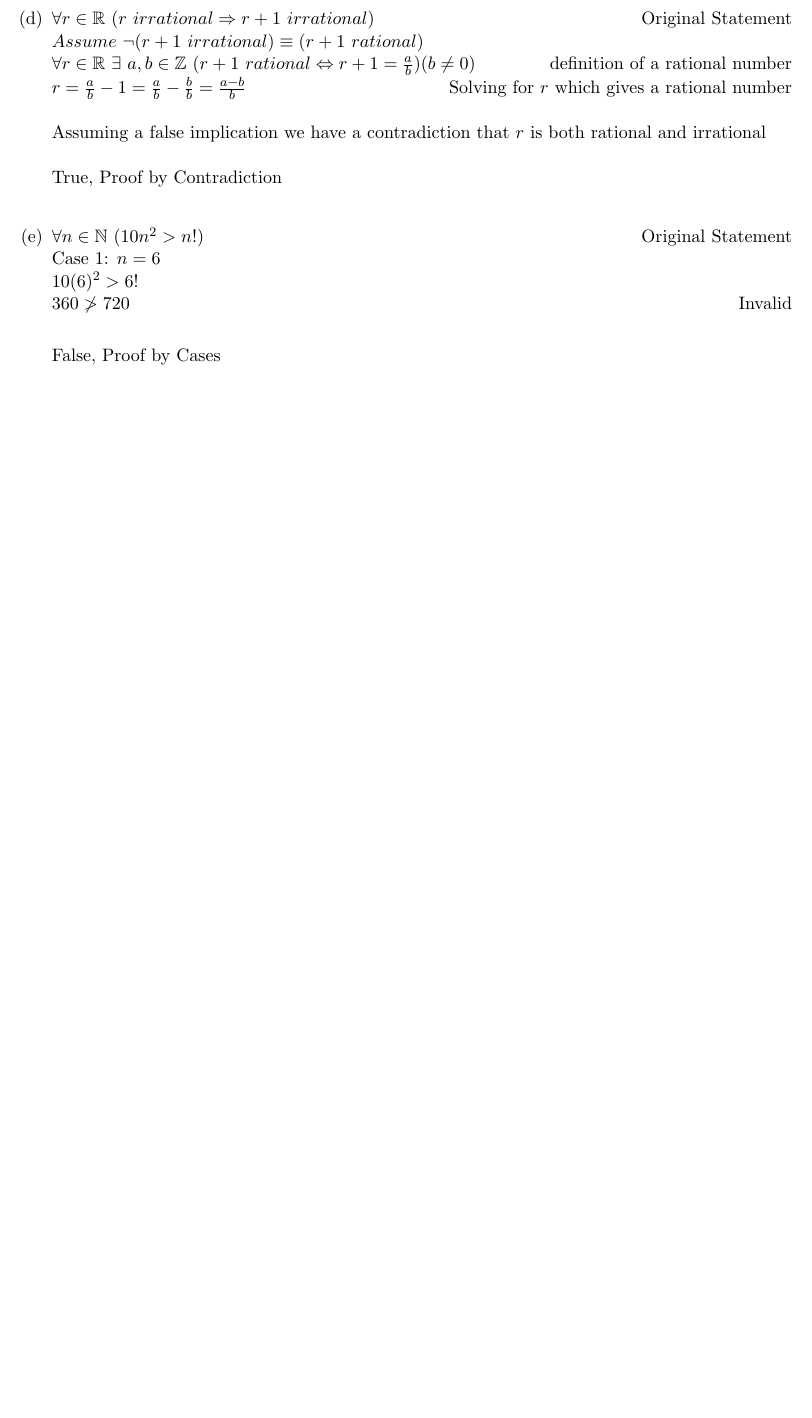
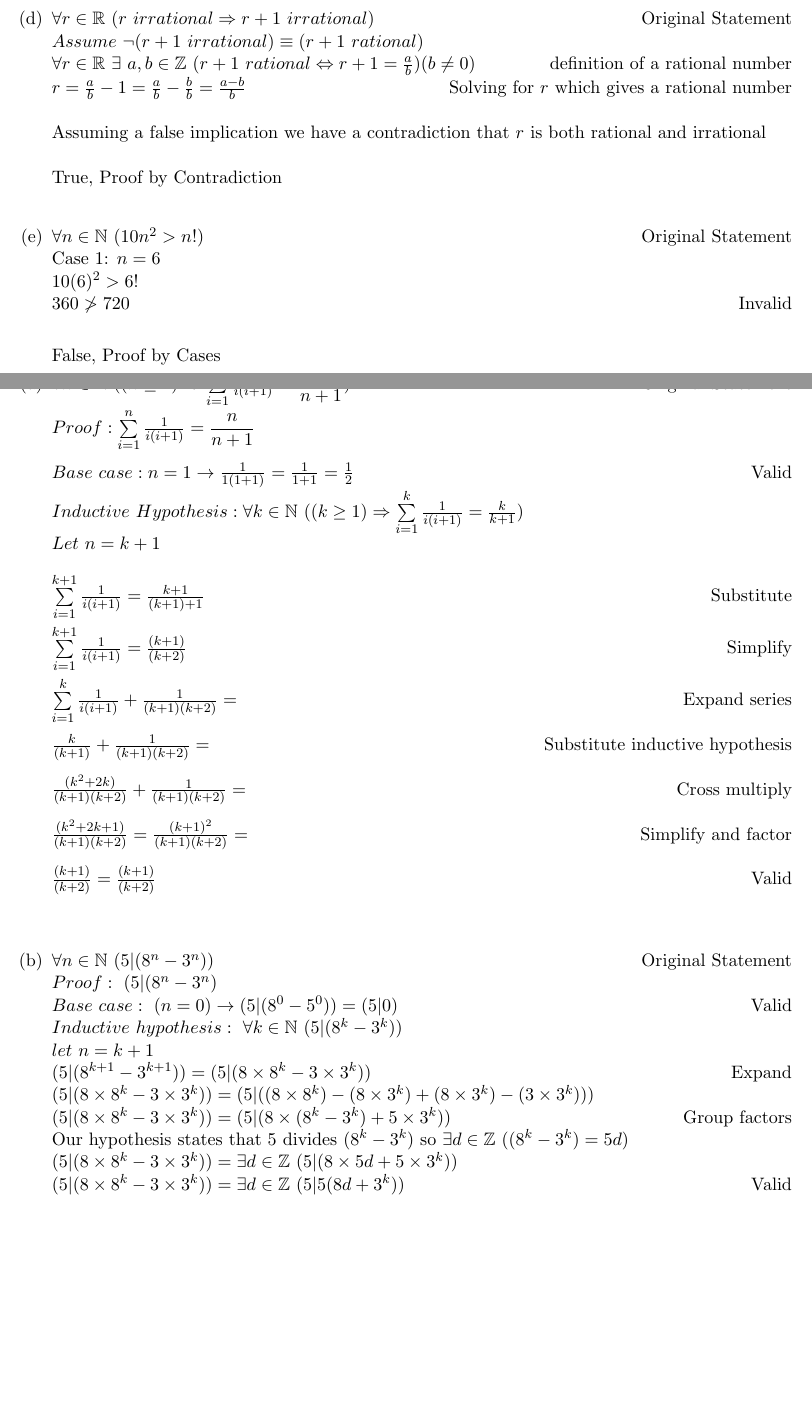
Before and after one commit to samster25/cs70, a LaTeX problem sheet (hw1/hw1.tex): part of page 7 of 7 before the commit and two parts of pages 7 and 8 of 9 after it, the two joined at a grey line, cut so that both start at the same text, the shorter picture padded with empty space. Compiled offline with pdfLaTeX.

Commit message:
finished P6 in hw1

```diff
--- a/hw1/hw1.tex
+++ b/hw1/hw1.tex
@@ -296,3 +296,40 @@ False, Proof by Cases
 
 \clearpage
 
+\begin{enumerate}[(a)]
+%6a
+\item
+$\forall n\in\mathbb{N}~((n\geq 1)\Rightarrow\sum\limits_{i=1}^n\frac{1}{i(i+1)} = \dfrac{n}{n+1})$\hfill Original Statement\\
+$Proof: \sum\limits_{i=1}^n\frac{1}{i(i+1)} = \dfrac{n}{n+1} $\\
+\\
+$Base~case:n=1\rightarrow\frac{1}{1(1+1)}=\frac{1}{1+1} = \frac{1}{2}$\hfill Valid\\
+$Inductive~ Hypothesis: \forall k\in\mathbb{N}~((k\geq 1)\Rightarrow\sum\limits_{i=1}^k\frac{1}{i(i+1)} = \frac{k}{k+1})$\\
+$Let~ n=k+1\\
+\\
+\sum\limits_{i=1}^{k+1}\frac{1}{i(i+1)} = \frac{k+1}{(k+1)+1}$\hfill Substitute\\
+\\
+$\sum\limits_{i=1}^{k+1}\frac{1}{i(i+1)} = \frac{(k+1)}{(k+2)}$\hfill Simplify\\
+\\
+$\sum\limits_{i=1}^{k}\frac{1}{i(i+1)} + \frac{1}{(k+1)(k+2)}= $\hfill Expand series\\
+\\
+$\frac{k}{(k+1)} + \frac{1}{(k+1)(k+2)}= $\hfill Substitute inductive hypothesis\\
+\\
+$\frac{(k^2+2k)}{(k+1)(k+2)} + \frac{1}{(k+1)(k+2)}= $\hfill Cross multiply\\
+\\
+$\frac{(k^2+2k + 1)}{(k+1)(k+2)} = \frac{(k+1)^2}{(k+1)(k+2)}=$\hfill Simplify and factor\\
+\\
+$\frac{(k+1)}{(k+2)} =\frac{(k+1)}{(k+2)}$\hfill Valid\\
+\\
+%6b
+\item
+$\forall n\in\mathbb{N}~(5|(8^n - 3^n))$\hfill Original Statement\\
+$Proof: ~(5|(8^n - 3^n)$\\
+$Base~case:~(n=0)\rightarrow(5|(8^0-5^0))= (5|0)$\hfill Valid\\
+$Inductive~hypothesis:~\forall k\in\mathbb{N}~(5|(8^k - 3^k))$\\
+$let ~n =k+1$\\
+$(5|(8^{k+1} - 3^{k+1}))= (5|(8\times 8^{k} - 3\times 3^{k}))$\hfill Expand\\
+$(5|(8\times 8^{k} - 3\times 3^{k}))= (5|((8\times 8^{k}) - (8\times 3^{k}) +(8\times 3^{k})- (3\times 3^{k})))$\\
+$(5|(8\times 8^{k} - 3\times 3^{k}))= (5|(8\times (8^k -3^{k}) +5\times 3^{k}))$\hfill Group factors\\
+Our hypothesis states that 5 divides $(8^k - 3^k)$ so $\exists d\in\mathbb{Z}~((8^k-3^k)=5d)$\\
+$(5|(8\times 8^{k} - 3\times 3^{k}))= \exists d\in\mathbb{Z}~(5|(8\times 5d +5\times 3^{k}))$\\
+$(5|(8\times 8^{k} - 3\times 3^{k}))= \exists d\in\mathbb{Z}~(5|5(8d + 3^{k}))$\hfill Valid\\
```
Also changed, not shown: hw1/hw1.tex (10 more changed lines).
